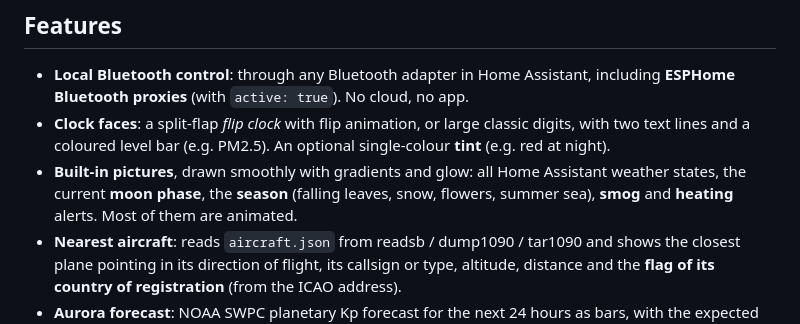
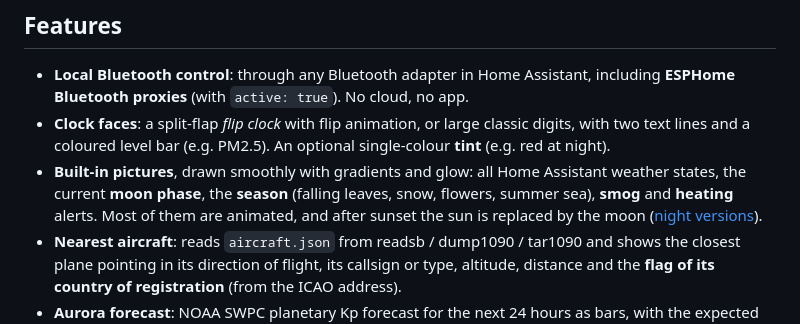
Before and after one commit to gatekeeper8/ha-bk-light-panel, a Markdown page: README.md, the part around the change. GitHub-like rendering.

```diff
--- a/README.md
+++ b/README.md
@@ -16,7 +16,8 @@ an aurora forecast, alerts and your own images.
   single-colour **tint** (e.g. red at night).
 - **Built-in pictures**, drawn smoothly with gradients and glow: all Home Assistant
   weather states, the current **moon phase**, the **season** (falling leaves, snow,
-  flowers, summer sea), **smog** and **heating** alerts. Most of them are animated.
+  flowers, summer sea), **smog** and **heating** alerts. Most of them are animated,
+  and after sunset the sun is replaced by the moon ([night versions](images/night_pictures.png)).
 - **Nearest aircraft**: reads `aircraft.json` from readsb / dump1090 / tar1090 and
   shows the closest plane pointing in its direction of flight, its callsign or type,
   altitude, distance and the **flag of its country of registration** (from the ICAO
```
Also changed, not shown: CHANGELOG.md (+5 -0 lines), images/night_pictures.png (added), 7 other files.
